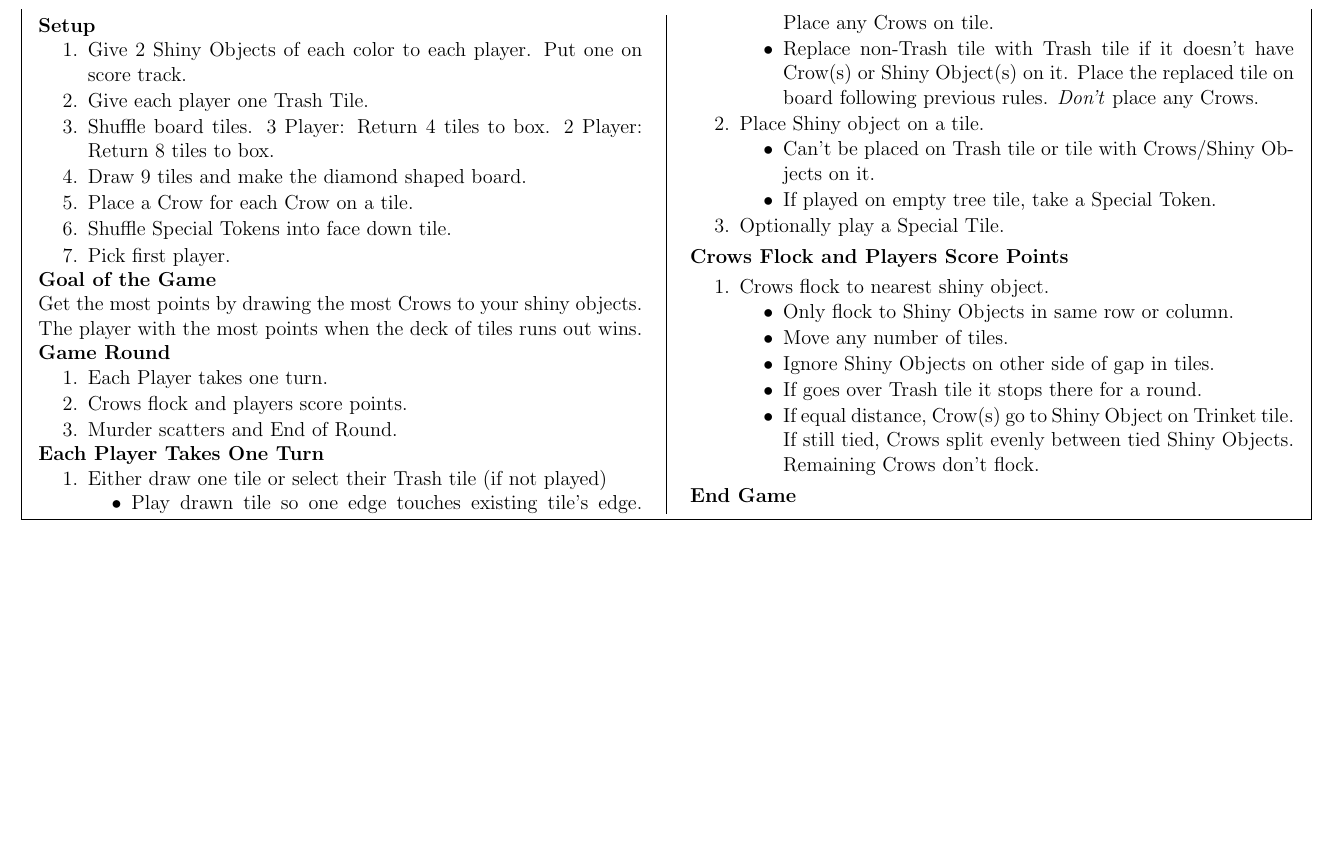
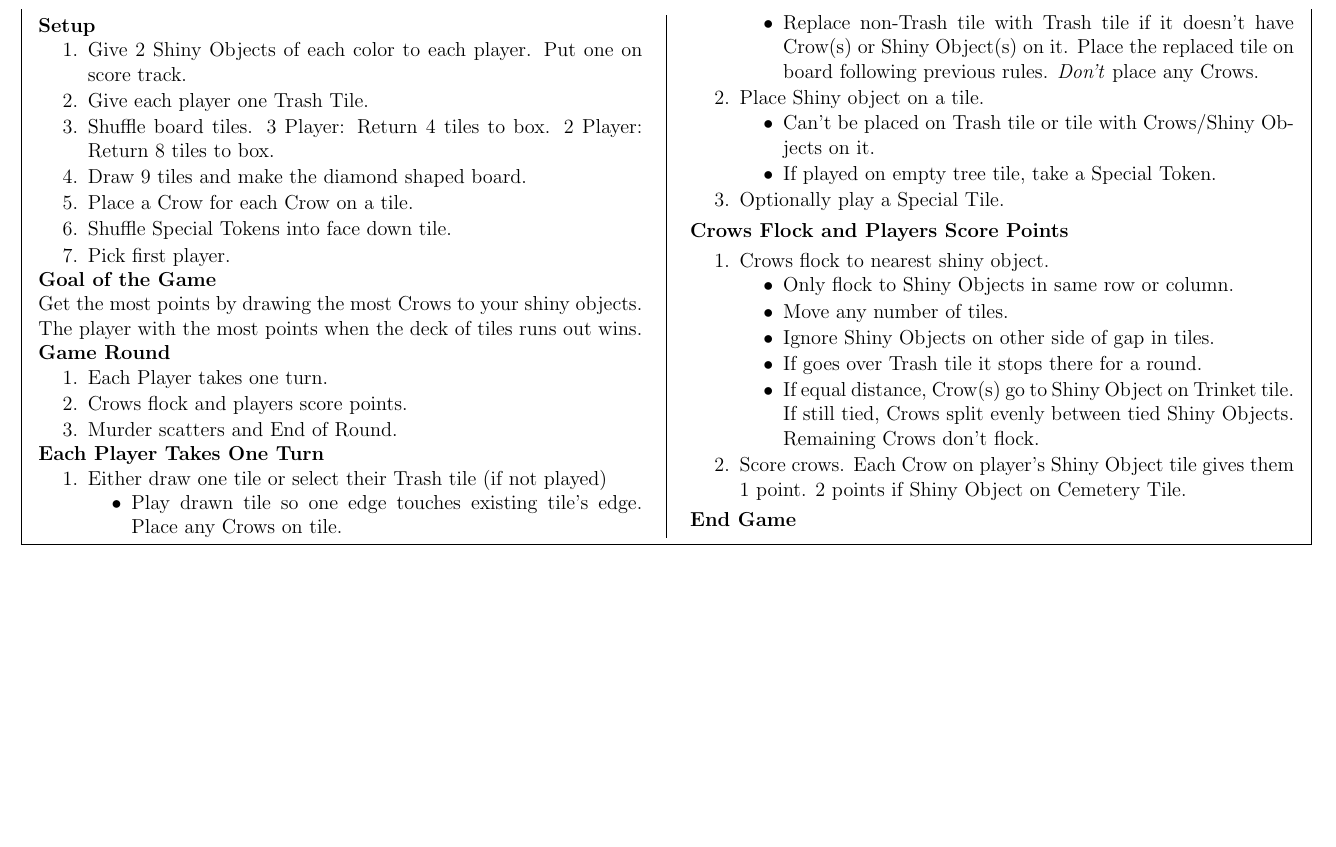
Before and after one commit to MJJoyce/GameSummarySheets, a LaTeX document (Crows/Crows.tex): part of the page, cut so that both start at the same text. Compiled offline with pdfLaTeX.

Commit message:
Add Crow scoring section

```diff
--- a/Crows/Crows.tex
+++ b/Crows/Crows.tex
@@ -110,6 +110,7 @@ Get the most points by drawing the most Crows to your shiny objects. The player
 			\item If goes over Trash tile it stops there for a round.
 			\item If equal distance, Crow(s) go to Shiny Object on Trinket tile. If still tied, Crows split evenly between tied Shiny Objects. Remaining Crows don't flock.
 		\end{itemizeCustom}
+	\item Score crows. Each Crow on player's Shiny Object tile gives them 1 point. 2 points if Shiny Object on Cemetery Tile.
 \end{enumerateCustom}
 
 \section*{End Game}
```
Also changed, not shown: Crows/Crows.pdf.
